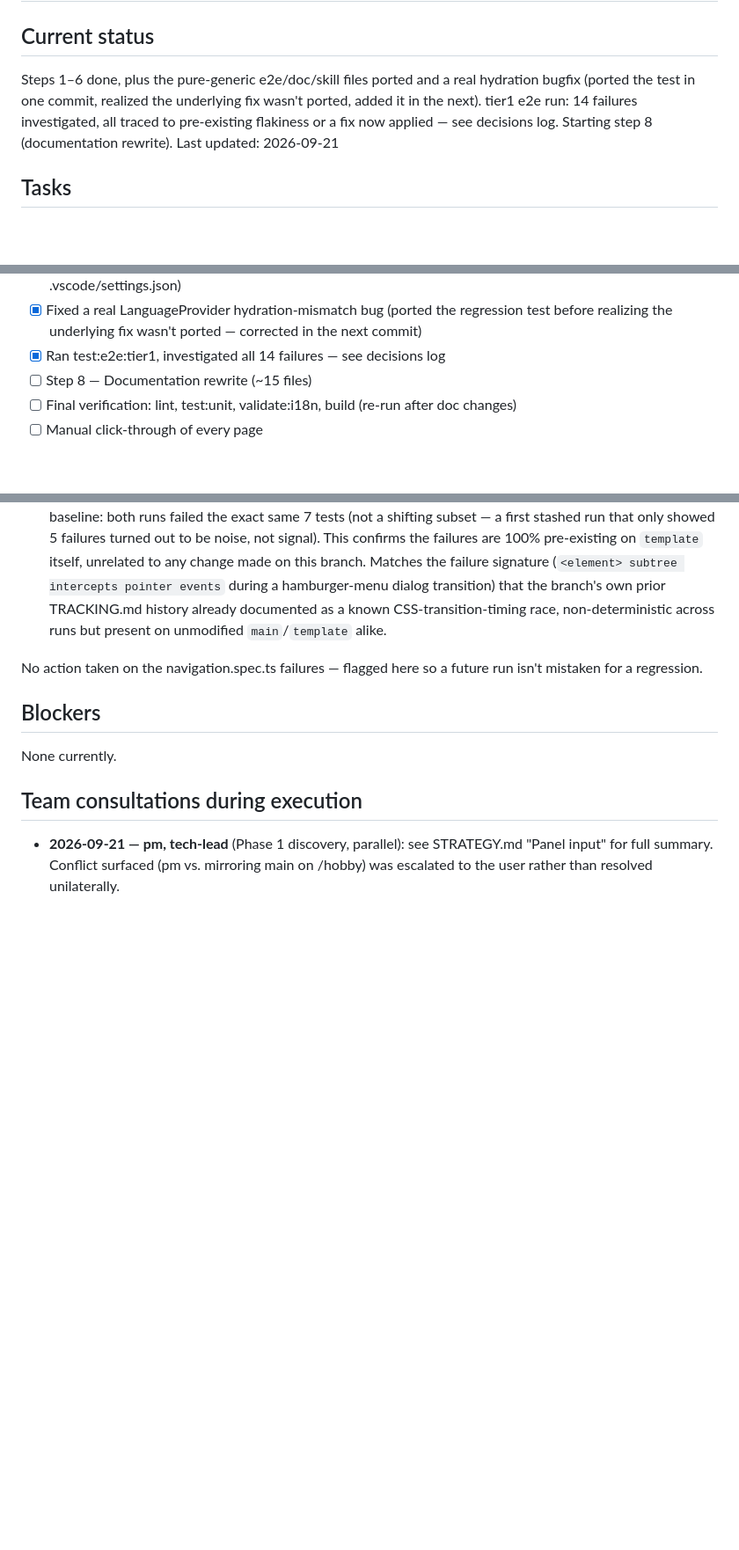
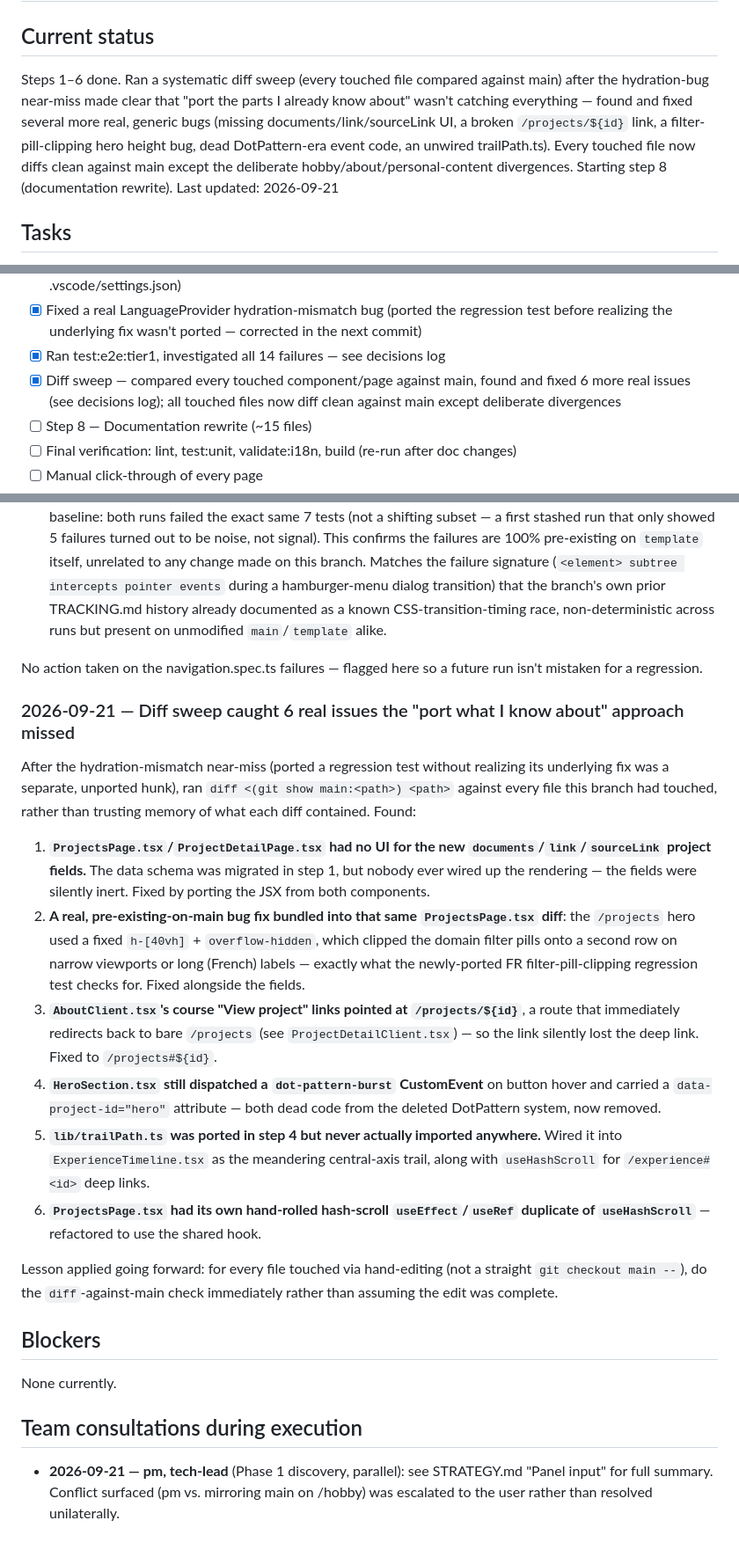
Before and after one commit to tkobler/Peronnal-Website, a Markdown page: TRACKING.md, 3 parts joined by grey strips. Shown at 88% size. GitHub-like rendering; blank space fills up the shorter version.

Commit message:
Update tracking: diff-sweep findings logged Co-Authored-By: Claude Sonnet 5 <noreply@anthropic.com>

```diff
--- a/TRACKING.md
+++ b/TRACKING.md
@@ -1,7 +1,7 @@
 # Sync template with main — Tracking
 
 ## Current status
-Steps 1–6 done, plus the pure-generic e2e/doc/skill files ported and a real hydration bugfix (ported the test in one commit, realized the underlying fix wasn't ported, added it in the next). tier1 e2e run: 14 failures investigated, all traced to pre-existing flakiness or a fix now applied — see decisions log. Starting step 8 (documentation rewrite).
+Steps 1–6 done. Ran a systematic diff sweep (every touched file compared against main) after the hydration-bug near-miss made clear that "port the parts I already know about" wasn't catching everything — found and fixed several more real, generic bugs (missing documents/link/sourceLink UI, a broken `/projects/${id}` link, a filter-pill-clipping hero height bug, dead DotPattern-era event code, an unwired trailPath.ts). Every touched file now diffs clean against main except the deliberate hobby/about/personal-content divergences. Starting step 8 (documentation rewrite).
 Last updated: 2026-09-21
 
 ## Tasks
@@ -23,6 +23,7 @@ Last updated: 2026-09-21
 - [x] Ported generic e2e fixes (accessibility.spec.ts, project-cards.spec.ts, language-toggle.spec.ts, responsive-matrix.spec.ts) and new generic docs/skills (MAINTAINING.md, add-project/add-activity skills, .vscode/settings.json)
 - [x] Fixed a real LanguageProvider hydration-mismatch bug (ported the regression test before realizing the underlying fix wasn't ported — corrected in the next commit)
 - [x] Ran test:e2e:tier1, investigated all 14 failures — see decisions log
+- [x] Diff sweep — compared every touched component/page against main, found and fixed 6 more real issues (see decisions log); all touched files now diff clean against main except deliberate divergences
 - [ ] Step 8 — Documentation rewrite (~15 files)
 - [ ] Final verification: lint, test:unit, validate:i18n, build (re-run after doc changes)
 - [ ] Manual click-through of every page
@@ -53,6 +54,18 @@ Ran `npm run test:e2e:tier1` after step 6: 14 failed / 242 passed. Broke it down
 
 No action taken on the navigation.spec.ts failures — flagged here so a future run isn't mistaken for a regression.
 
+### 2026-09-21 — Diff sweep caught 6 real issues the "port what I know about" approach missed
+After the hydration-mismatch near-miss (ported a regression test without realizing its underlying fix was a separate, unported hunk), ran `diff <(git show main:<path>) <path>` against every file this branch had touched, rather than trusting memory of what each diff contained. Found:
+
+1. **`ProjectsPage.tsx`/`ProjectDetailPage.tsx` had no UI for the new `documents`/`link`/`sourceLink` project fields.** The data schema was migrated in step 1, but nobody ever wired up the rendering — the fields were silently inert. Fixed by porting the JSX from both components.
+2. **A real, pre-existing-on-main bug fix bundled into that same `ProjectsPage.tsx` diff**: the `/projects` hero used a fixed `h-[40vh]` + `overflow-hidden`, which clipped the domain filter pills onto a second row on narrow viewports or long (French) labels — exactly what the newly-ported FR filter-pill-clipping regression test checks for. Fixed alongside the fields.
+3. **`AboutClient.tsx`'s course "View project" links pointed at `/projects/${id}`**, a route that immediately redirects back to bare `/projects` (see `ProjectDetailClient.tsx`) — so the link silently lost the deep link. Fixed to `/projects#${id}`.
+4. **`HeroSection.tsx` still dispatched a `dot-pattern-burst` CustomEvent** on button hover and carried a `data-project-id="hero"` attribute — both dead code from the deleted DotPattern system, now removed.
+5. **`lib/trailPath.ts` was ported in step 4 but never actually imported anywhere.** Wired it into `ExperienceTimeline.tsx` as the meandering central-axis trail, along with `useHashScroll` for `/experience#<id>` deep links.
+6. **`ProjectsPage.tsx` had its own hand-rolled hash-scroll `useEffect`/`useRef` duplicate of `useHashScroll`** — refactored to use the shared hook.
+
+Lesson applied going forward: for every file touched via hand-editing (not a straight `git checkout main --`), do the `diff`-against-main check immediately rather than assuming the edit was complete.
+
 ## Blockers
 None currently.
 
```
